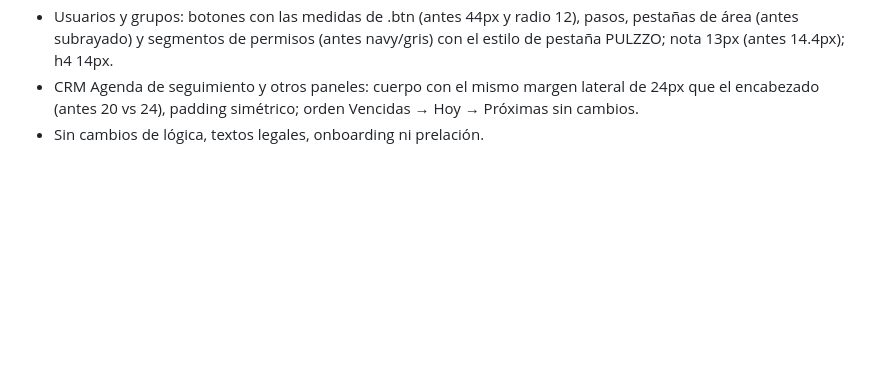
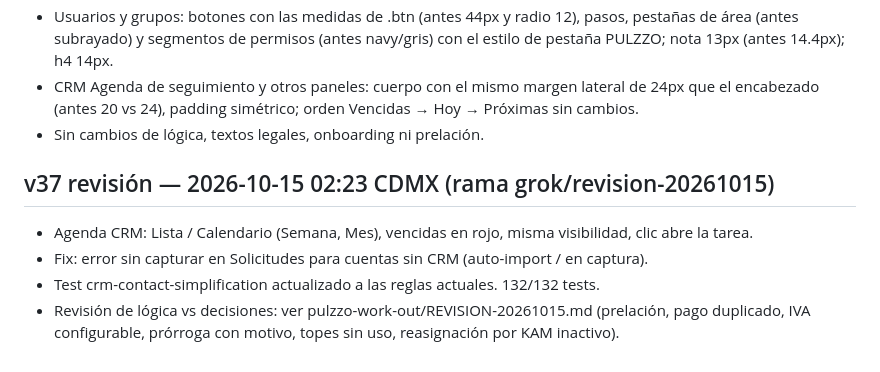
Before and after one commit to apcacho/pulzzo-landing, a Markdown page: CAMBIOS-v36.md, the part around the change. Rendered like a GitHub page; blank space fills up the shorter version.

Commit message:
docs: v37 revision notes

```diff
--- a/CAMBIOS-v36.md
+++ b/CAMBIOS-v36.md
@@ -135,3 +135,9 @@ Tests nuevos: `tests/v36-assisted.cjs`, `tests/dispersion-period-days.cjs`. Fixt
 - Usuarios y grupos: botones con las medidas de .btn (antes 44px y radio 12), pasos, pestañas de área (antes subrayado) y segmentos de permisos (antes navy/gris) con el estilo de pestaña PULZZO; nota 13px (antes 14.4px); h4 14px.
 - CRM Agenda de seguimiento y otros paneles: cuerpo con el mismo margen lateral de 24px que el encabezado (antes 20 vs 24), padding simétrico; orden Vencidas → Hoy → Próximas sin cambios.
 - Sin cambios de lógica, textos legales, onboarding ni prelación.
+
+## v37 revisión — 2026-10-15 02:23 CDMX (rama grok/revision-20261015)
+- Agenda CRM: Lista / Calendario (Semana, Mes), vencidas en rojo, misma visibilidad, clic abre la tarea.
+- Fix: error sin capturar en Solicitudes para cuentas sin CRM (auto-import / en captura).
+- Test crm-contact-simplification actualizado a las reglas actuales. 132/132 tests.
+- Revisión de lógica vs decisiones: ver pulzzo-work-out/REVISION-20261015.md (prelación, pago duplicado, IVA configurable, prórroga con motivo, topes sin uso, reasignación por KAM inactivo).
```
